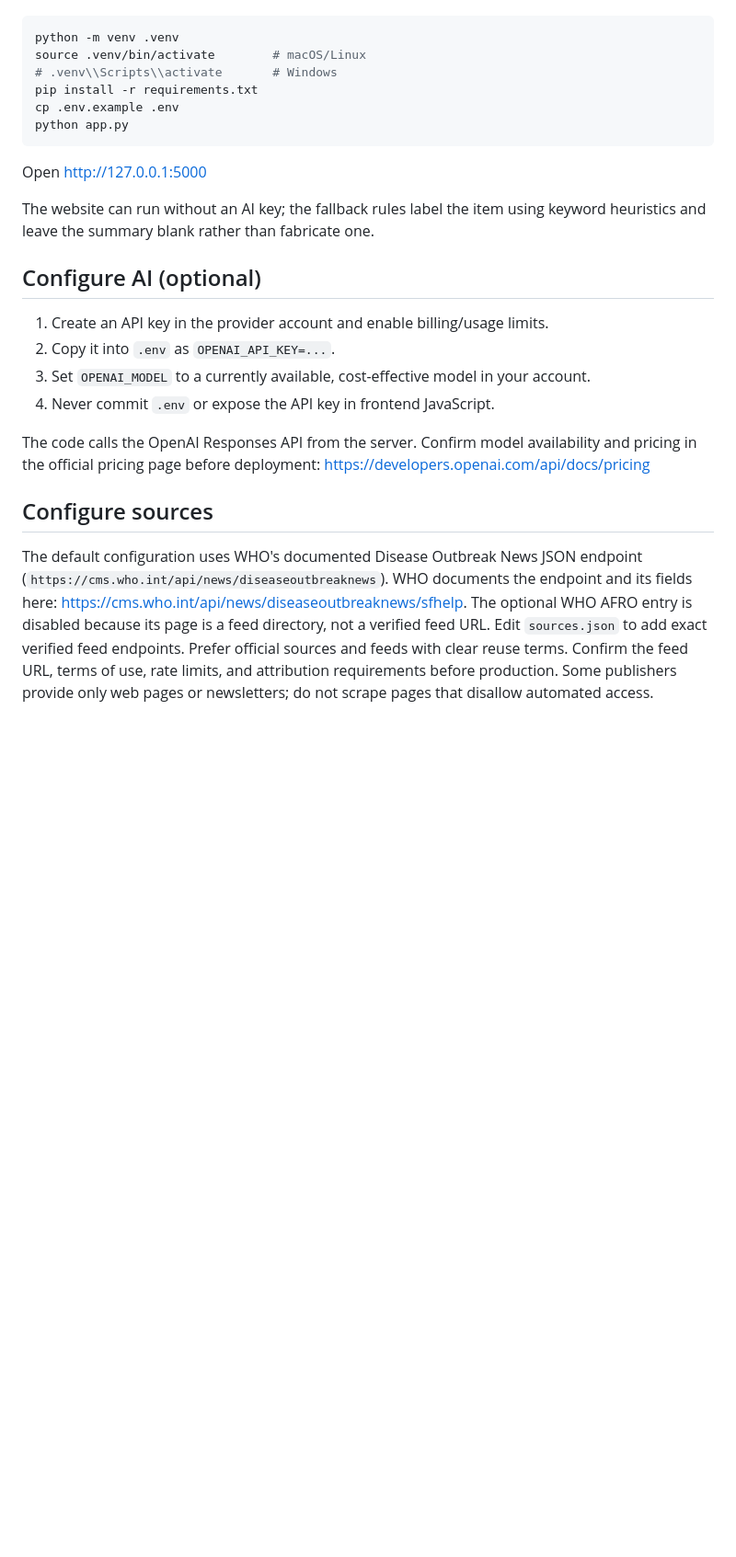
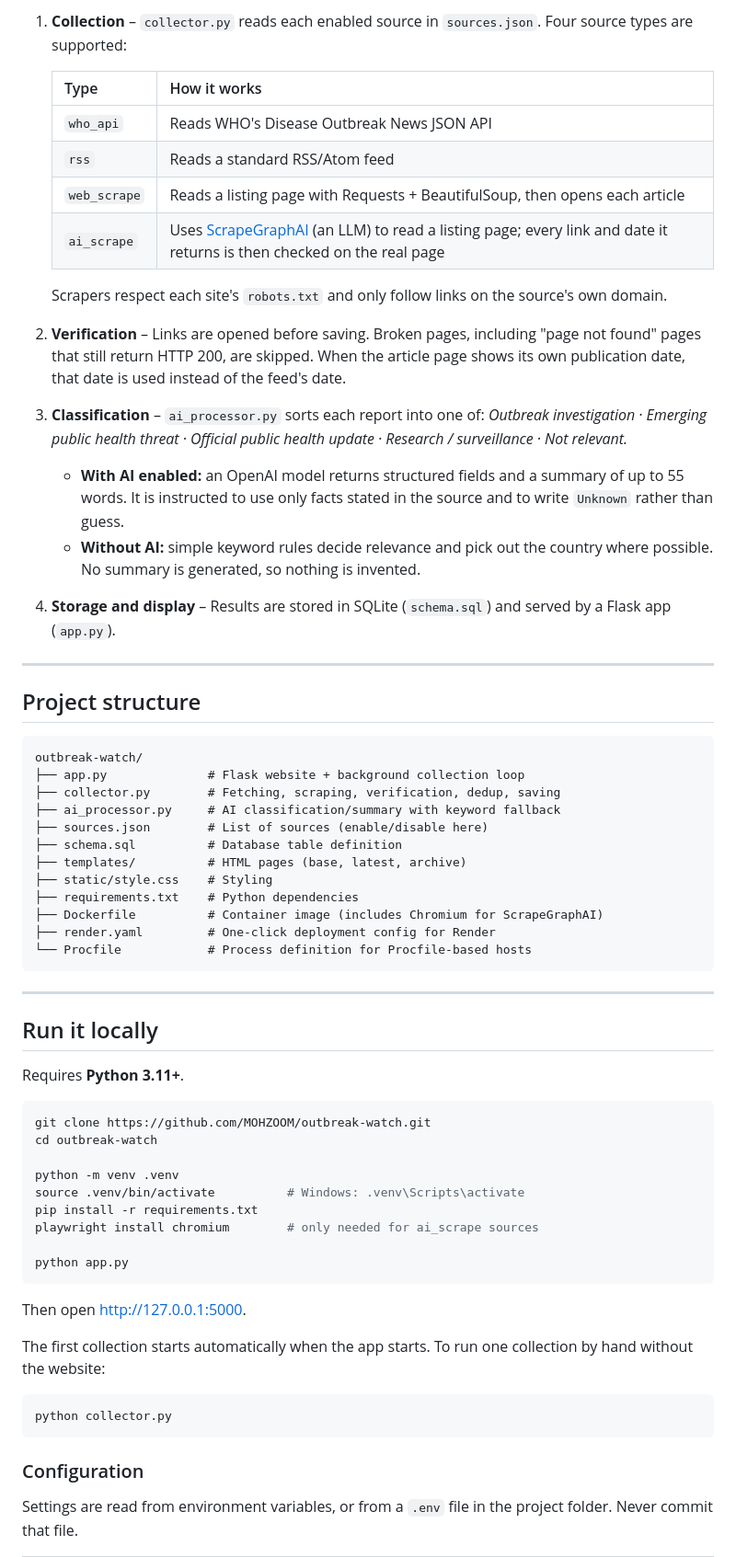
Before and after one commit to MOHZOOM/outbreak-watch, a Markdown page: README.md, the part around one of its changes. Shown at 92% size. GitHub-like rendering; blank space fills up the shorter version.

````diff
--- a/README.md
+++ b/README.md
@@ -26,25 +40,69 @@ Python 3.11+ recommended.
+1. **Collection** – `collector.py` reads each enabled source in `sources.json`. Four source types are supported:
+
+   | Type | How it works |
+   |---|---|
+   | `who_api` | Reads WHO's Disease Outbreak News JSON API |
+   | `rss` | Reads a standard RSS/Atom feed |
+   | `web_scrape` | Reads a listing page with Requests + BeautifulSoup, then opens each article |
+   | `ai_scrape` | Uses [ScrapeGraphAI](https://github.com/ScrapeGraphAI/Scrapegraph-ai) (an LLM) to read a listing page; every link and date it returns is then checked on the real page |
+
+   Scrapers respect each site's `robots.txt` and only follow links on the source's own domain.
+
+2. **Verification** – Links are opened before saving. Broken pages, including "page not found" pages that still return HTTP 200, are skipped. When the article page shows its own publication date, that date is used instead of the feed's date.
+
+3. **Classification** – `ai_processor.py` sorts each report into one of:
+   *Outbreak investigation · Emerging public health threat · Official public health update · Research / surveillance · Not relevant.*
+   - **With AI enabled:** an OpenAI model returns structured fields and a summary of up to 55 words. It is instructed to use only facts stated in the source and to write `Unknown` rather than guess.
+   - **Without AI:** simple keyword rules decide relevance and pick out the country where possible. No summary is generated, so nothing is invented.
+
+4. **Storage and display** – Results are stored in SQLite (`schema.sql`) and served by a Flask app (`app.py`).
+
+---
+
+## Project structure
+
+```
+outbreak-watch/
+├── app.py              # Flask website + background collection loop
+├── collector.py        # Fetching, scraping, verification, dedup, saving
+├── ai_processor.py     # AI classification/summary with keyword fallback
+├── sources.json        # List of sources (enable/disable here)
+├── schema.sql          # Database table definition
+├── templates/          # HTML pages (base, latest, archive)
+├── static/style.css    # Styling
+├── requirements.txt    # Python dependencies
+├── Dockerfile          # Container image (includes Chromium for ScrapeGraphAI)
+├── render.yaml         # One-click deployment config for Render
+└── Procfile            # Process definition for Procfile-based hosts
+```
+
+---
+
+## Run it locally
+
+Requires **Python 3.11+**.
 
 ```bash
+git clone https://github.com/MOHZOOM/outbreak-watch.git
+cd outbreak-watch
+
 python -m venv .venv
-source .venv/bin/activate        # macOS/Linux
-# .venv\\Scripts\\activate       # Windows
+source .venv/bin/activate          # Windows: .venv\Scripts\activate
 pip install -r requirements.txt
-cp .env.example .env
+playwright install chromium        # only needed for ai_scrape sources
+
 python app.py
 ```
 
-Open http://127.0.0.1:5000
+Then open <http://127.0.0.1:5000>.
 
-The website can run without an AI key; the fallback rules label the item using keyword heuristics and leave the summary blank rather than fabricate one.
+The first collection starts automatically when the app starts. To run one collection by hand without the website:
 
-## Configure AI (optional)
-1. Create an API key in the provider account and enable billing/usage limits.
-2. Copy it into `.env` as `OPENAI_API_KEY=...`.
-3. Set `OPENAI_MODEL` to a currently available, cost-effective model in your account.
-4. Never commit `.env` or expose the API key in frontend JavaScript.
+```bash
+python collector.py
+```
 
-The code calls the OpenAI Responses API from the server. Confirm model availability and pricing in the official pricing page before deployment: https://developers.openai.com/api/docs/pricing
+### Configuration
 
-## Configure sources
-The default configuration uses WHO's documented Disease Outbreak News JSON endpoint (`https://cms.who.int/api/news/diseaseoutbreaknews`). WHO documents the endpoint and its fields here: https://cms.who.int/api/news/diseaseoutbreaknews/sfhelp. The optional WHO AFRO entry is disabled because its page is a feed directory, not a verified feed URL. Edit `sources.json` to add exact verified feed endpoints. Prefer official sources and feeds with clear reuse terms. Confirm the feed URL, terms of use, rate limits, and attribution requirements before production. Some publishers provide only web pages or newsletters; do not scrape pages that disallow automated access.
+Settings are read from environment variables, or from a `.env` file in the project folder. Never commit that file.
 
````
Also changed, not shown: other parts of README.md (+94 -37 lines).
